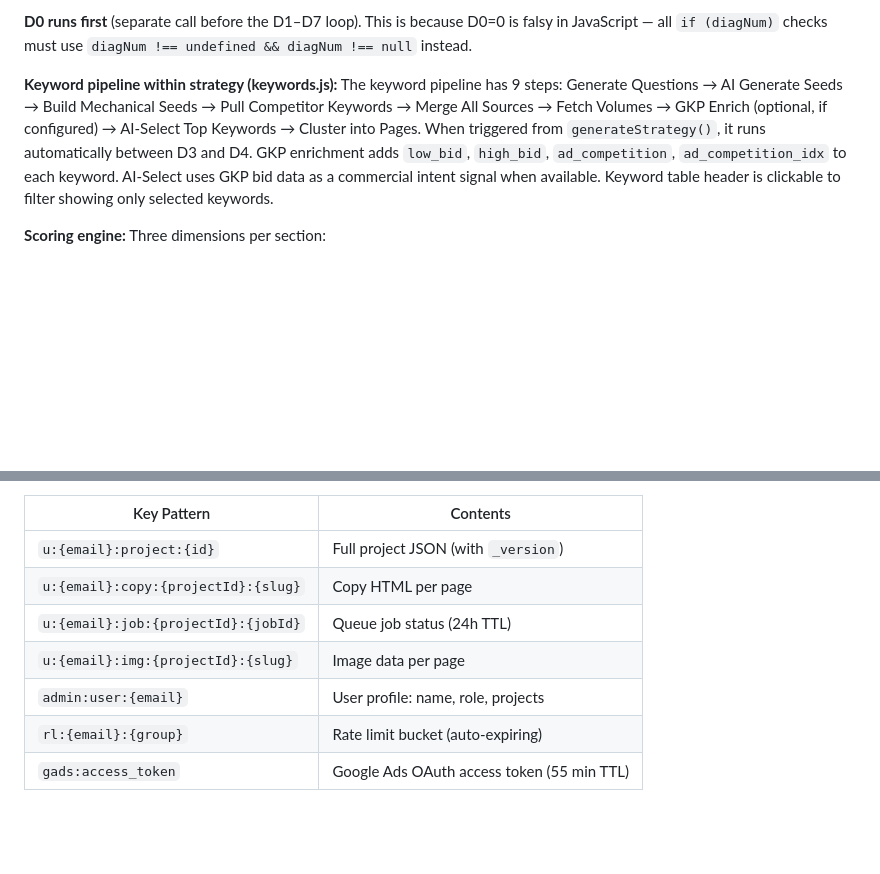
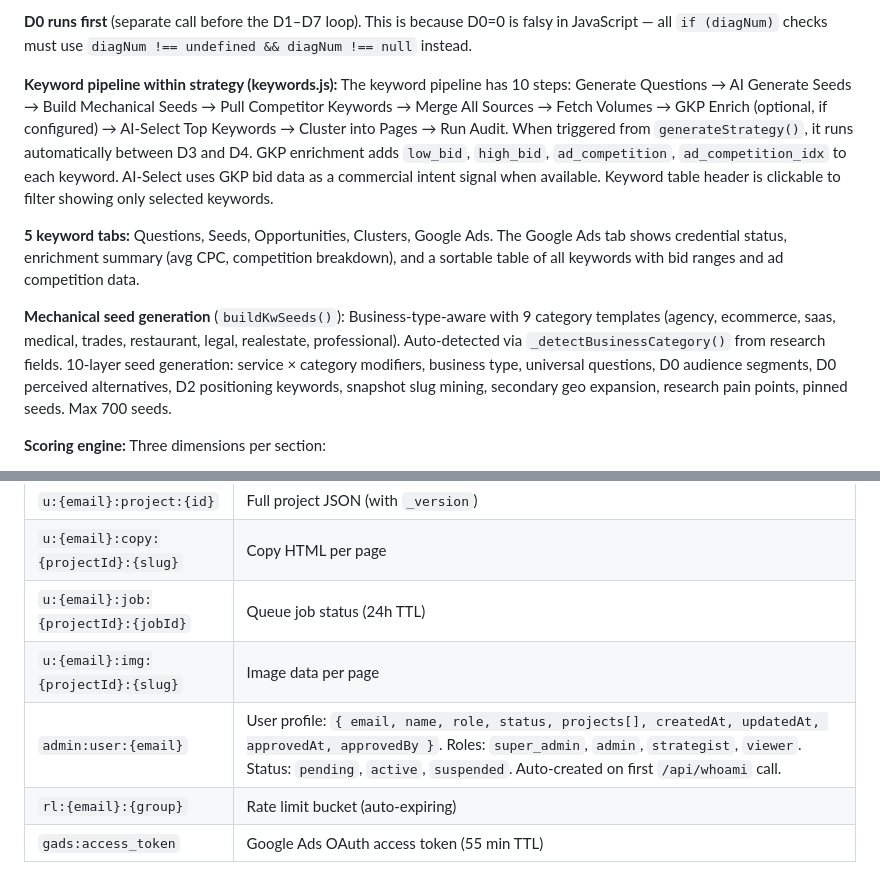
Before and after one commit to setsail-it/tools.setsail.ca, a Markdown page: CLAUDE.md, 2 parts joined by grey strips. Rendered like a GitHub page; blank space fills up the shorter version.

```diff
--- a/CLAUDE.md
+++ b/CLAUDE.md
@@ -113,7 +113,11 @@ The strategy engine is the most complex subsystem. It runs 8 AI diagnostics sequ
 **D0 runs first** (separate call before the D1–D7 loop). This is because D0=0 is falsy in JavaScript — all `if (diagNum)` checks must use `diagNum !== undefined && diagNum !== null` instead.
 
 **Keyword pipeline within strategy (keywords.js):**
-The keyword pipeline has 9 steps: Generate Questions → AI Generate Seeds → Build Mechanical Seeds → Pull Competitor Keywords → Merge All Sources → Fetch Volumes → GKP Enrich (optional, if configured) → AI-Select Top Keywords → Cluster into Pages. When triggered from `generateStrategy()`, it runs automatically between D3 and D4. GKP enrichment adds `low_bid`, `high_bid`, `ad_competition`, `ad_competition_idx` to each keyword. AI-Select uses GKP bid data as a commercial intent signal when available. Keyword table header is clickable to filter showing only selected keywords.
+The keyword pipeline has 10 steps: Generate Questions → AI Generate Seeds → Build Mechanical Seeds → Pull Competitor Keywords → Merge All Sources → Fetch Volumes → GKP Enrich (optional, if configured) → AI-Select Top Keywords → Cluster into Pages → Run Audit. When triggered from `generateStrategy()`, it runs automatically between D3 and D4. GKP enrichment adds `low_bid`, `high_bid`, `ad_competition`, `ad_competition_idx` to each keyword. AI-Select uses GKP bid data as a commercial intent signal when available. Keyword table header is clickable to filter showing only selected keywords.
+
+**5 keyword tabs:** Questions, Seeds, Opportunities, Clusters, Google Ads. The Google Ads tab shows credential status, enrichment summary (avg CPC, competition breakdown), and a sortable table of all keywords with bid ranges and ad competition data.
+
+**Mechanical seed generation** (`buildKwSeeds()`): Business-type-aware with 9 category templates (agency, ecommerce, saas, medical, trades, restaurant, legal, realestate, professional). Auto-detected via `_detectBusinessCategory()` from research fields. 10-layer seed generation: service × category modifiers, business type, universal questions, D0 audience segments, D0 perceived alternatives, D2 positioning keywords, snapshot slug mining, secondary geo expansion, research pain points, pinned seeds. Max 700 seeds.
 
 **Scoring engine:** Three dimensions per section:
 - Data Completeness (35%) — are all required inputs present?
@@ -498,7 +506,7 @@ All user data prefixed `u:{email}:`.
 | `u:{email}:copy:{projectId}:{slug}` | Copy HTML per page |
 | `u:{email}:job:{projectId}:{jobId}` | Queue job status (24h TTL) |
 | `u:{email}:img:{projectId}:{slug}` | Image data per page |
-| `admin:user:{email}` | User profile: name, role, projects |
+| `admin:user:{email}` | User profile: `{ email, name, role, status, projects[], createdAt, updatedAt, approvedAt, approvedBy }`. Roles: `super_admin`, `admin`, `strategist`, `viewer`. Status: `pending`, `active`, `suspended`. Auto-created on first `/api/whoami` call. |
 | `rl:{email}:{group}` | Rate limit bucket (auto-expiring) |
 | `gads:access_token` | Google Ads OAuth access token (55 min TTL) |
 
```
Also changed, not shown: other parts of CLAUDE.md (+9 -5 lines).
